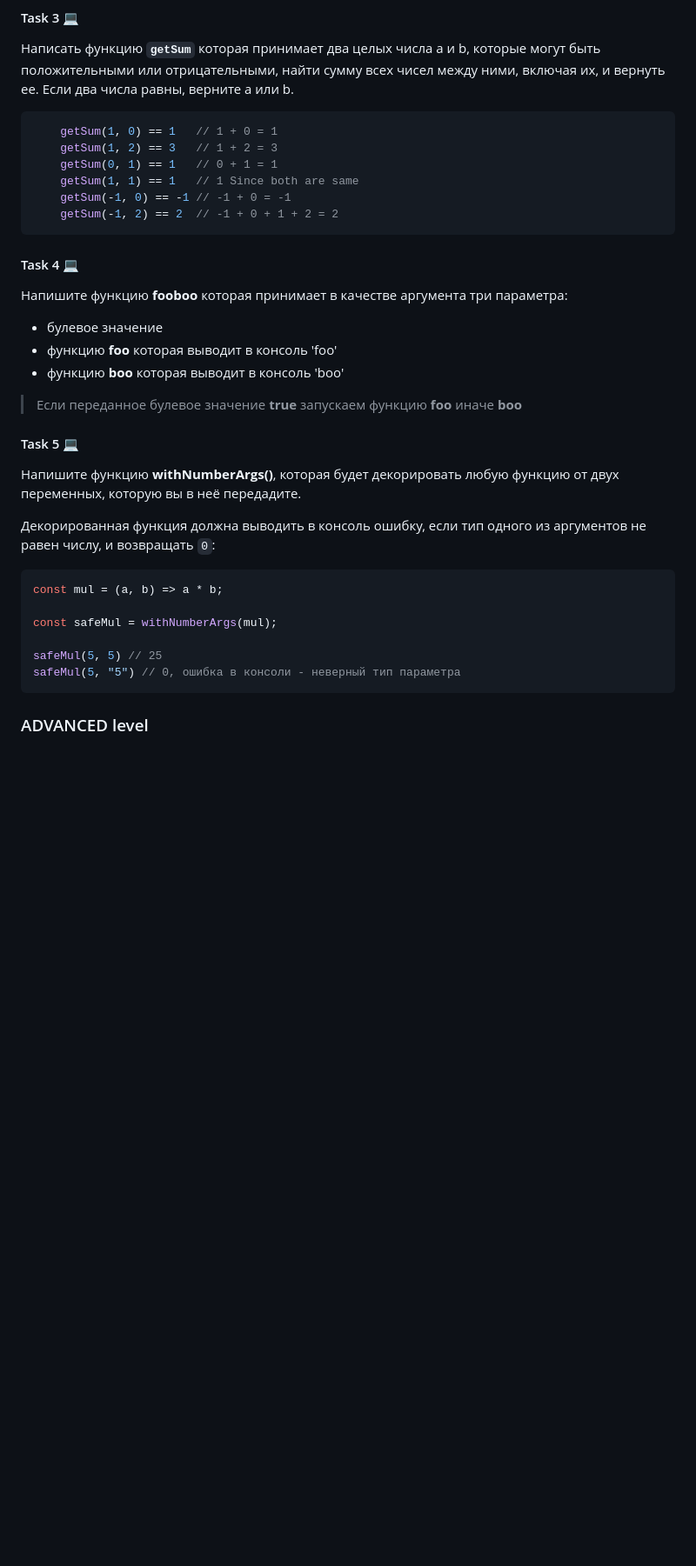
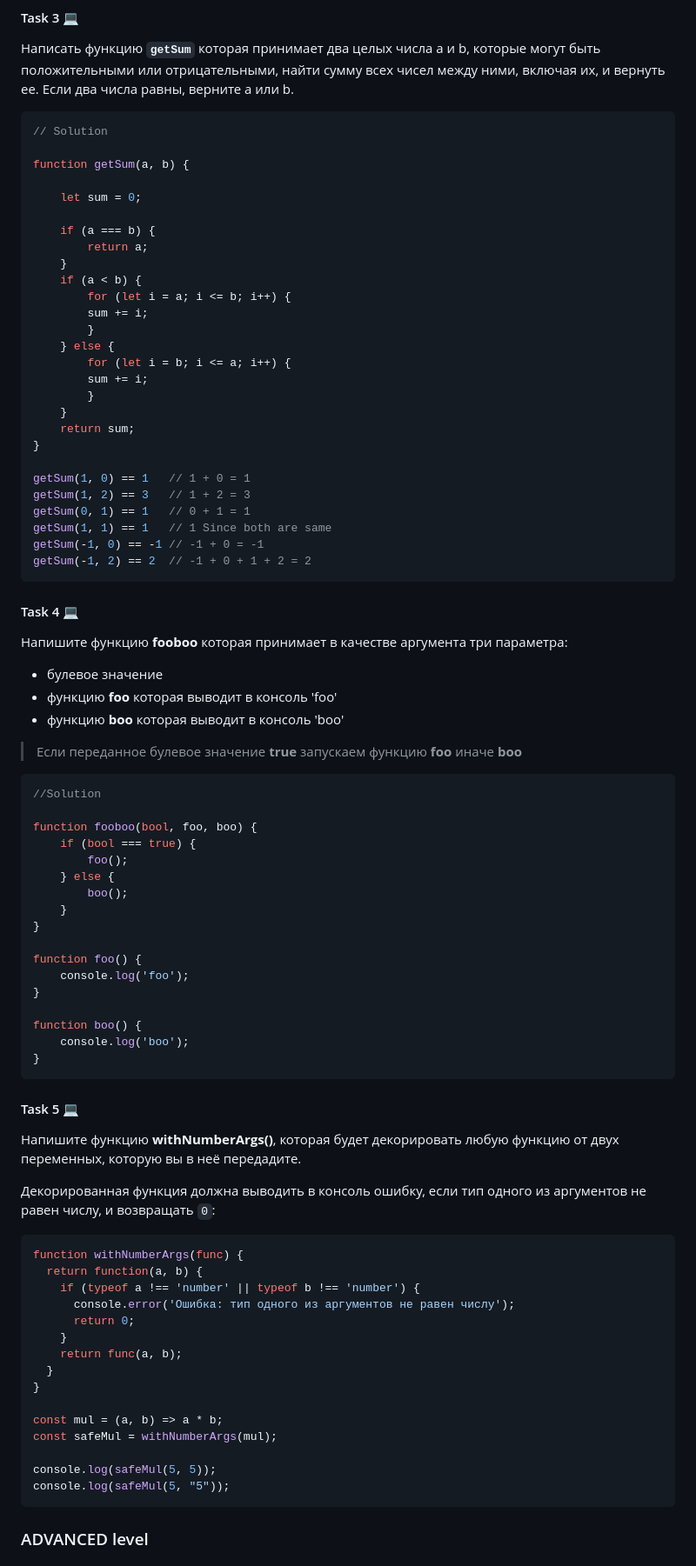
Before and after one commit to Alenika/wd10-JS, a Markdown page: Lesson-3/homework3.md, the part around one of its changes. Shown at 87% size. Drawn GitHub-style; blank space fills up the shorter version.

````diff
--- a/Lesson-3/homework3.md
+++ b/Lesson-3/homework3.md
@@ -26,12 +68,33 @@
 Написать функцию **`getSum`** которая принимает два целых числа a и b, которые могут быть положительными или отрицательными, найти сумму всех чисел между ними, включая их, и вернуть ее. Если два числа равны, верните a или b.
 
 ```javascript
-    getSum(1, 0) == 1   // 1 + 0 = 1
-    getSum(1, 2) == 3   // 1 + 2 = 3
-    getSum(0, 1) == 1   // 0 + 1 = 1
-    getSum(1, 1) == 1   // 1 Since both are same
-    getSum(-1, 0) == -1 // -1 + 0 = -1
-    getSum(-1, 2) == 2  // -1 + 0 + 1 + 2 = 2
+// Solution
+
+function getSum(a, b) {
+
+    let sum = 0;
+
+    if (a === b) {
+        return a;
+    }
+    if (a < b) {
+        for (let i = a; i <= b; i++) {
+        sum += i;
+        }
+    } else {
+        for (let i = b; i <= a; i++) {
+        sum += i;
+        }
+    }
+    return sum;
+}
+
+getSum(1, 0) == 1   // 1 + 0 = 1
+getSum(1, 2) == 3   // 1 + 2 = 3
+getSum(0, 1) == 1   // 0 + 1 = 1
+getSum(1, 1) == 1   // 1 Since both are same
+getSum(-1, 0) == -1 // -1 + 0 = -1
+getSum(-1, 2) == 2  // -1 + 0 + 1 + 2 = 2
 ```
 
 #### Task 4 💻
@@ -44,6 +107,26 @@
 
 > Если переданное булевое значение **true** запускаем функцию **foo** иначе **boo**
 
+```javascript
+//Solution
+
+function fooboo(bool, foo, boo) {
+    if (bool === true) {
+        foo();
+    } else {
+        boo();
+    }
+}
+
+function foo() {
+    console.log('foo');
+}
+
+function boo() {
+    console.log('boo');
+}
+```
+
 #### Task 5 💻
 
 Напишите функцию **withNumberArgs()**, которая будет декорировать любую функцию
@@ -53,12 +136,21 @@
 не равен числу, и возвращать `0`:
 
 ```javascript
+function withNumberArgs(func) {
+  return function(a, b) {
+    if (typeof a !== 'number' || typeof b !== 'number') {
+      console.error('Ошибка: тип одного из аргументов не равен числу');
+      return 0;
+    }
+    return func(a, b);
+  }
+}
+
 const mul = (a, b) => a * b;
-
 const safeMul = withNumberArgs(mul);
 
-safeMul(5, 5) // 25
-safeMul(5, "5") // 0, ошибка в консоли - неверный тип параметра
+console.log(safeMul(5, 5));
+console.log(safeMul(5, "5"));
 ```
 
 ### ADVANCED level
````
Also changed, not shown: other parts of Lesson-3/homework3.md (+72 -0 lines).
